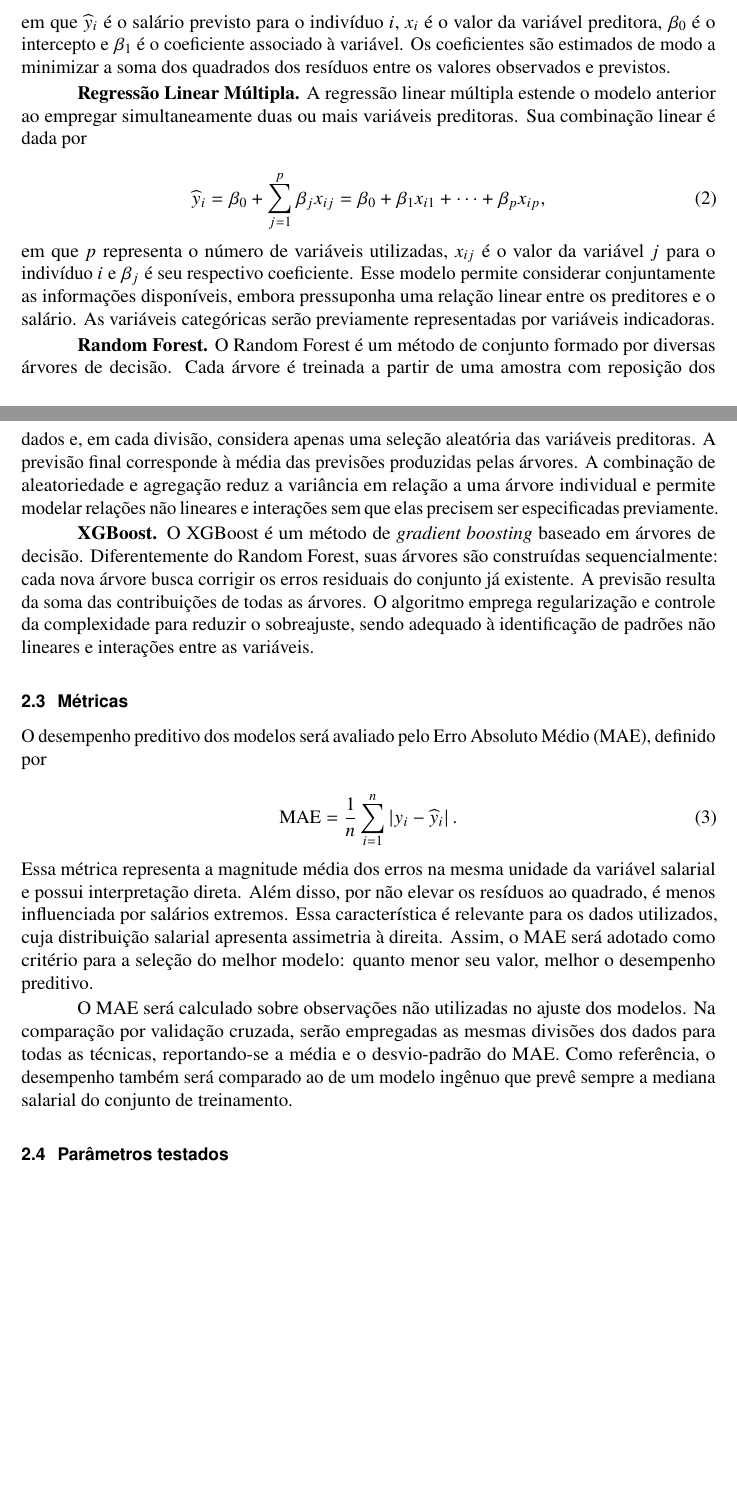
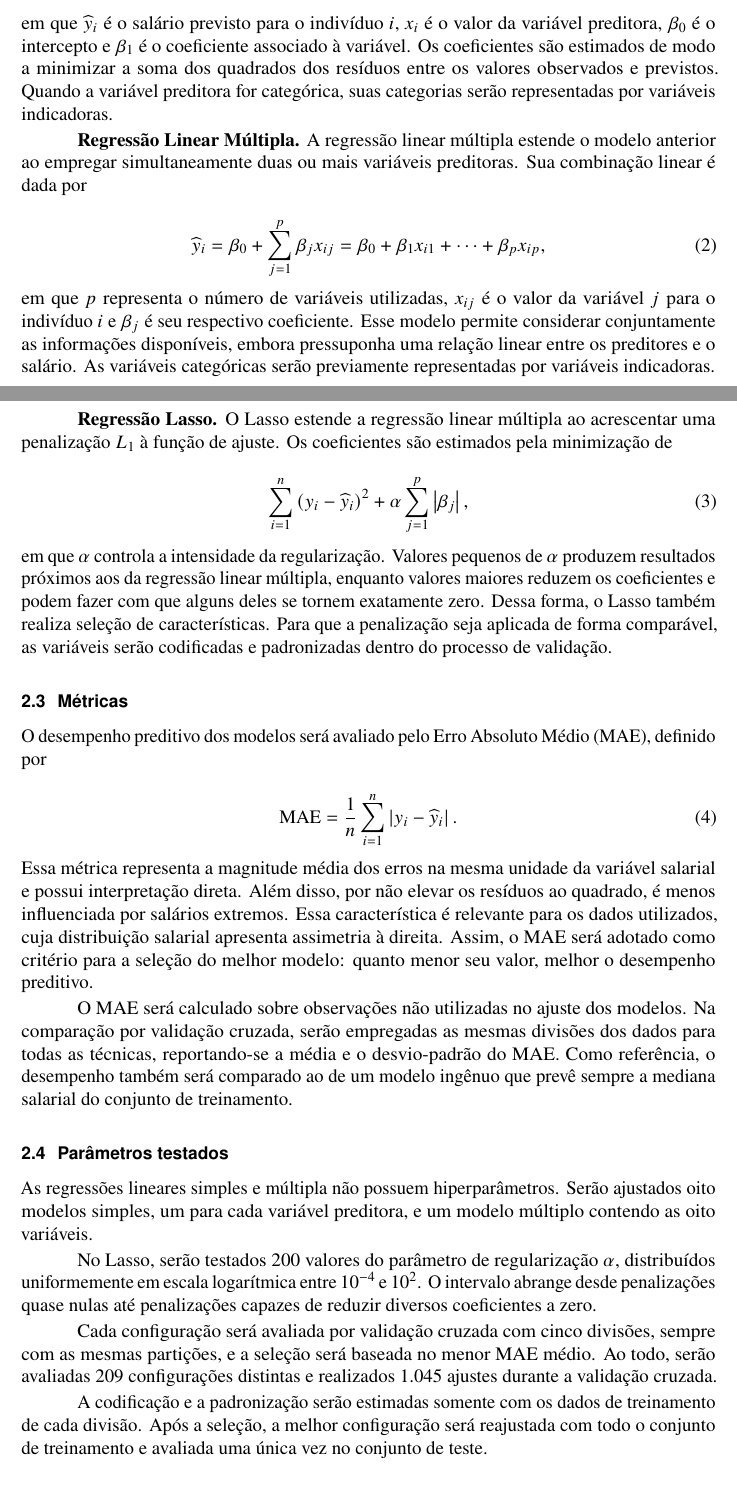
Before and after one commit to daniel-cagy/previsao-salarial-modelos-lineares, a LaTeX document (report/main.tex, which reads report/sections/plano.tex): two parts of pages 4 and 5 of 8, joined at a grey line, cut so that both start at the same text, the shorter picture padded with empty space. Compiled offline with pdfLaTeX.

Commit message:
Ajuste da pergunta de pesquisa e tecnicas

```diff
--- a/report/sections/plano.tex
+++ b/report/sections/plano.tex
@@ -29,7 +29,7 @@ Optamos por utilizar quatro técnicas de aprendizado de máquina para a previsã
     \widehat{y}_i = \beta_0 + \beta_1 x_i,
 \end{equation}
 
-\noindent em que $\widehat{y}_i$ é o salário previsto para o indivíduo $i$, $x_i$ é o valor da variável preditora, $\beta_0$ é o intercepto e $\beta_1$ é o coeficiente associado à variável. Os coeficientes são estimados de modo a minimizar a soma dos quadrados dos resíduos entre os valores observados e previstos.
+\noindent em que $\widehat{y}_i$ é o salário previsto para o indivíduo $i$, $x_i$ é o valor da variável preditora, $\beta_0$ é o intercepto e $\beta_1$ é o coeficiente associado à variável. Os coeficientes são estimados de modo a minimizar a soma dos quadrados dos resíduos entre os valores observados e previstos. Quando a variável preditora for categórica, suas categorias serão representadas por variáveis indicadoras.
 
 \textbf{Regressão Linear Múltipla.} A regressão linear múltipla estende o modelo anterior ao empregar simultaneamente duas ou mais variáveis preditoras. Sua combinação linear é dada por
 
@@ -40,9 +40,14 @@ Optamos por utilizar quatro técnicas de aprendizado de máquina para a previsã
 
 \noindent em que $p$ representa o número de variáveis utilizadas, $x_{ij}$ é o valor da variável $j$ para o indivíduo $i$ e $\beta_j$ é seu respectivo coeficiente. Esse modelo permite considerar conjuntamente as informações disponíveis, embora pressuponha uma relação linear entre os preditores e o salário. As variáveis categóricas serão previamente representadas por variáveis indicadoras.
 
-\textbf{Random Forest.} O Random Forest é um método de conjunto formado por diversas árvores de decisão. Cada árvore é treinada a partir de uma amostra com reposição dos dados e, em cada divisão, considera apenas uma seleção aleatória das variáveis preditoras. A previsão final corresponde à média das previsões produzidas pelas árvores. A combinação de aleatoriedade e agregação reduz a variância em relação a uma árvore individual e permite modelar relações não lineares e interações sem que elas precisem ser especificadas previamente.
+\textbf{Regressão Lasso.} O Lasso estende a regressão linear múltipla ao acrescentar uma penalização $L_1$ à função de ajuste. Os coeficientes são estimados pela minimização de
 
-\textbf{XGBoost.} O XGBoost é um método de \textit{gradient boosting} baseado em árvores de decisão. Diferentemente do Random Forest, suas árvores são construídas sequencialmente: cada nova árvore busca corrigir os erros residuais do conjunto já existente. A previsão resulta da soma das contribuições de todas as árvores. O algoritmo emprega regularização e controle da complexidade para reduzir o sobreajuste, sendo adequado à identificação de padrões não lineares e interações entre as variáveis.
+\begin{equation}
+    \sum_{i=1}^{n}\left(y_i-\widehat{y}_i\right)^2
+    + \alpha\sum_{j=1}^{p}\left|\beta_j\right|,
+\end{equation}
+
+\noindent em que $\alpha$ controla a intensidade da regularização. Valores pequenos de $\alpha$ produzem resultados próximos aos da regressão linear múltipla, enquanto valores maiores reduzem os coeficientes e podem fazer com que alguns deles se tornem exatamente zero. Dessa forma, o Lasso também realiza seleção de características. Para que a penalização seja aplicada de forma comparável, as variáveis serão codificadas e padronizadas dentro do processo de validação.
 
 \subsection{Métricas}
 
@@ -58,4 +63,12 @@ O MAE será calculado sobre observações não utilizadas no ajuste dos modelos.
 
 \subsection{Parâmetros testados}
 
+As regressões lineares simples e múltipla não possuem hiperparâmetros. Serão ajustados oito modelos simples, um para cada variável preditora, e um modelo múltiplo contendo as oito variáveis.
+
+No Lasso, serão testados 200 valores do parâmetro de regularização $\alpha$, distribuídos uniformemente em escala logarítmica entre $10^{-4}$ e $10^{2}$. O intervalo abrange desde penalizações quase nulas até penalizações capazes de reduzir diversos coeficientes a zero.
+
+Cada configuração será avaliada por validação cruzada com cinco divisões, sempre com as mesmas partições, e a seleção será baseada no menor MAE médio. Ao todo, serão avaliadas 209 configurações distintas e realizados 1.045 ajustes durante a validação cruzada.
+
+A codificação e a padronização serão estimadas somente com os dados de treinamento de cada divisão. Após a seleção, a melhor configuração será reajustada com todo o conjunto de treinamento e avaliada uma única vez no conjunto de teste.
+
 \newpage
```
Also changed, not shown: report/sections/introducao.tex (+1 -1 lines), report/sections/plano.tex (22 more changed lines).
